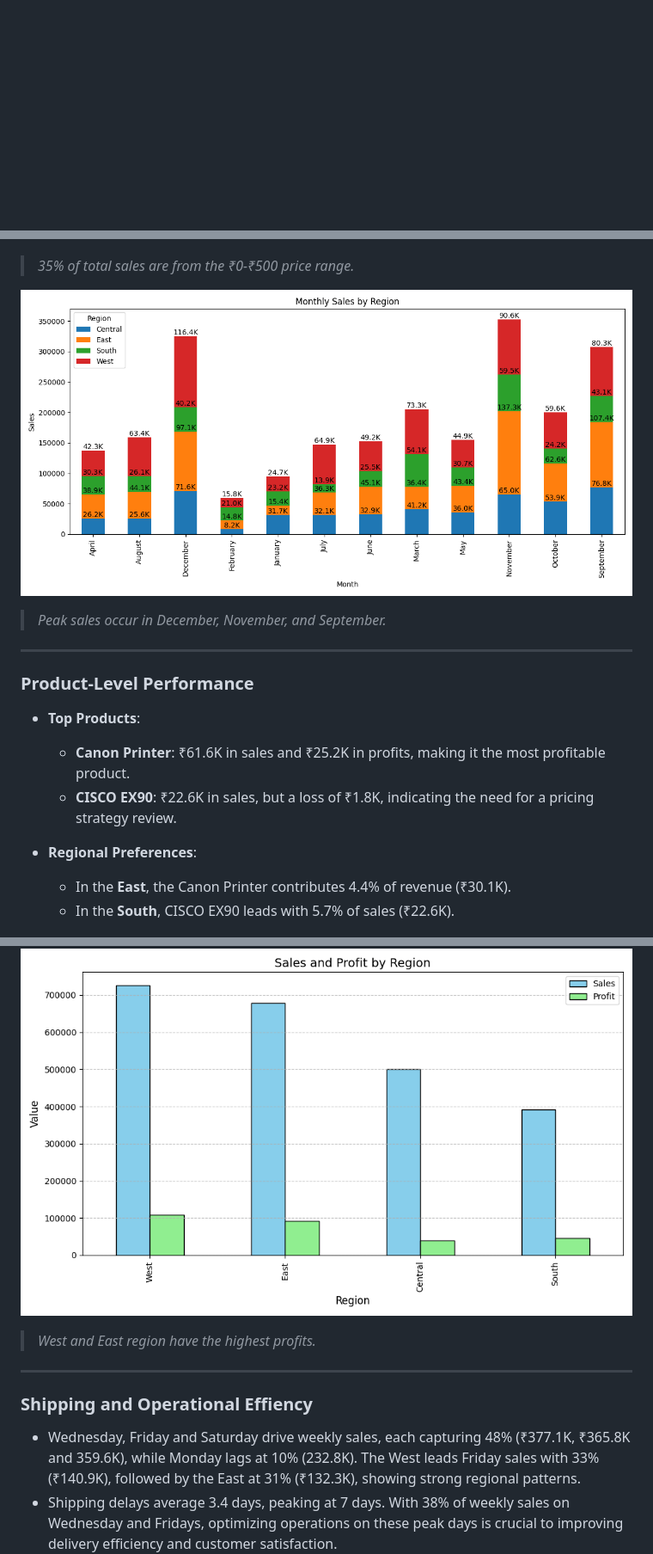
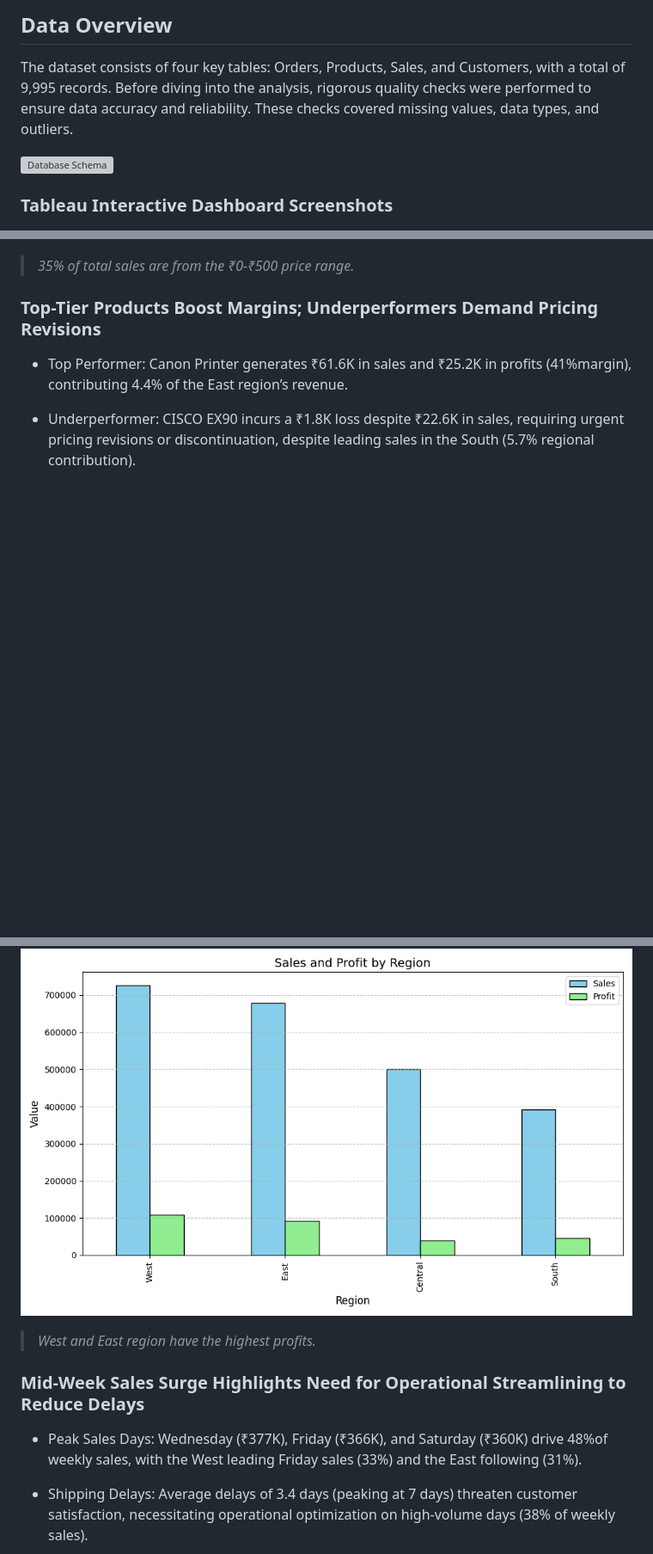
Before and after one commit to lakshaykamat/Walmart-Sales-Performance-Analysis, a Markdown page: README.md, 3 parts joined by grey strips. Shown at 86% size. Rendered like a GitHub page; blank space fills up the shorter version; grey boxes are pictures that could not be loaded.

```diff
--- a/README.md
+++ b/README.md
@@ -20,3 +52,11 @@ The analysis focuses on four key areas:
+## Data Overview
+
+The dataset consists of four key tables: Orders, Products, Sales, and Customers, with a total of 9,995 records. Before diving into the analysis, rigorous quality checks were performed to ensure data accuracy and reliability. These checks covered missing values, data types, and outliers.
+
+
+![Database Schema](assets/DB.svg)
+
+### Tableau Interactive Dashboard Screenshots
 
 
 ![Tableau Dashboard](assets/dashboard.png)
@@ -52,20 +72,11 @@ Before diving into the analysis, rigorous quality checks were performed to ensur
 ![Sales by Price Range](assets/chart1.png)
 > *35% of total sales are from the ₹0-₹500 price range.*
 
-![Monthly Sales Trends](assets/chart.png)
-> *Peak sales occur in December, November, and September.*
+### Top-Tier Products Boost Margins; Underperformers Demand Pricing Revisions
 
----
+- Top Performer: Canon Printer generates ₹61.6K in sales and ₹25.2K in profits (41%margin), contributing 4.4% of the East region’s revenue.
 
-### **Product-Level Performance**
-
-- **Top Products**:
-  - **Canon Printer**: ₹61.6K in sales and ₹25.2K in profits, making it the most profitable product.
-  - **CISCO EX90**: ₹22.6K in sales, but a loss of ₹1.8K, indicating the need for a pricing strategy review.
-
-- **Regional Preferences**:
-  - In the **East**, the Canon Printer contributes 4.4% of revenue (₹30.1K).
-  - In the **South**, CISCO EX90 leads with 5.7% of sales (₹22.6K).
+- Underperformer: CISCO EX90 incurs a ₹1.8K loss despite ₹22.6K in sales, requiring urgent pricing revisions or discontinuation, despite leading sales in the South (5.7% regional contribution).
 
 
 ![Top 5 Products](assets/top_5_products.png)
@@ -92,12 +91,13 @@ Before diving into the analysis, rigorous quality checks were performed to ensur
 
 ![West Region Sales & Profits](assets/west_sales_profit.png)
+> *West and East region have the highest profits.*
 
-> *West and East region have the highest profits.*
----
+### Mid-Week Sales Surge Highlights Need for Operational Streamlining to Reduce Delays
+- Peak Sales Days: Wednesday (₹377K), Friday (₹366K), and Saturday (₹360K) drive 48%of weekly sales, with the West leading Friday sales (33%) and the East following (31%).
 
-### Shipping and Operational Effiency
-- Wednesday, Friday and Saturday drive weekly sales, each capturing 48% (₹377.1K, ₹365.8K and 359.6K), while Monday lags at 10% (232.8K). The West leads Friday sales with 33% (₹140.9K), followed by the East at 31% (₹132.3K), showing strong regional patterns.
-- Shipping delays average 3.4 days, peaking at 7 days. With 38% of weekly sales on Wednesday and Fridays, optimizing operations on these peak days is crucial to improving delivery efficiency and customer satisfaction.
+- Shipping Delays: Average delays of 3.4 days (peaking at 7 days) threaten customer satisfaction, necessitating operational optimization on high-volume days (38% of weekly sales).
+
+
 ![alt text](assets/orders.png)
 > *Wednesday, Friday and Saturday have the highest sale.*
 
```
Also changed, not shown: other parts of README.md (+64 -70 lines).
